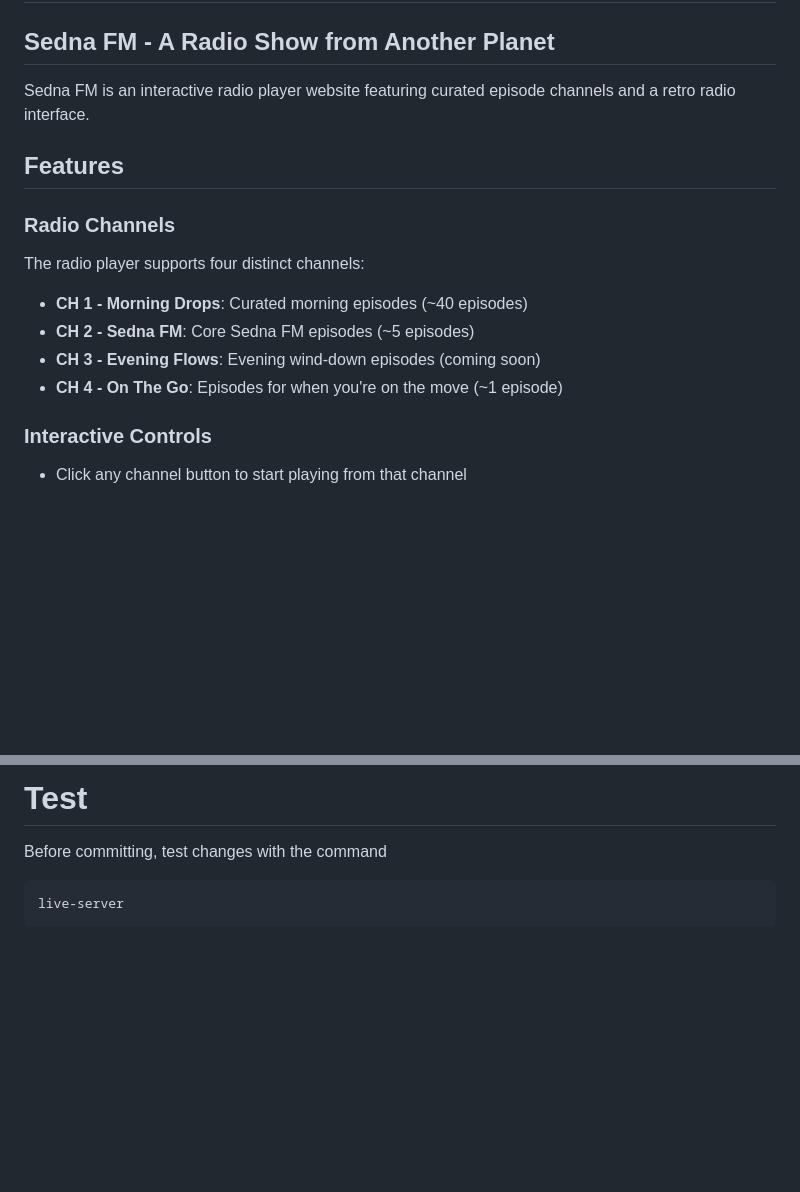
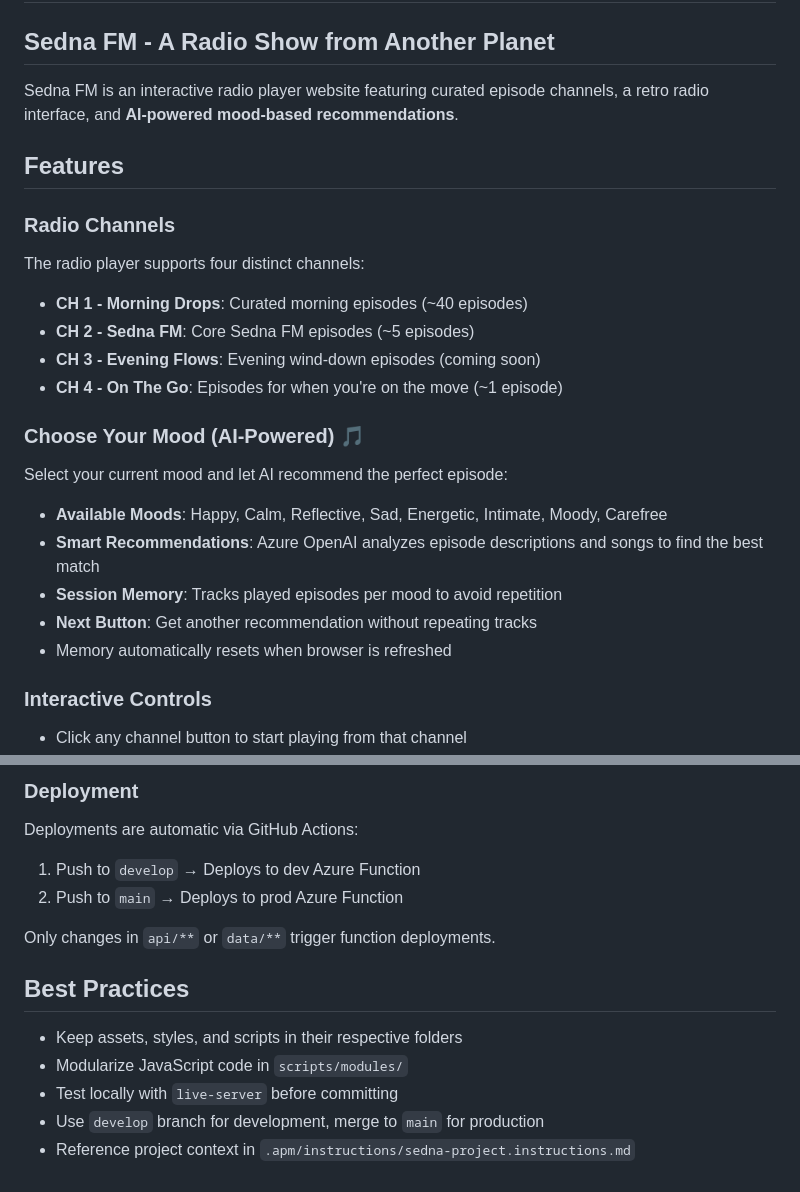
Before and after one commit to yasminSarbaoui93/yasminSarbaoui93.github.io, a Markdown page: README.md, 2 parts joined by grey strips. Drawn GitHub-style; blank space fills up the shorter version.

````diff
--- a/README.md
+++ b/README.md
@@ -2,7 +2,7 @@
 
 ## Sedna FM - A Radio Show from Another Planet
 
-Sedna FM is an interactive radio player website featuring curated episode channels and a retro radio interface.
+Sedna FM is an interactive radio player website featuring curated episode channels, a retro radio interface, and **AI-powered mood-based recommendations**.
 
 ## Features
 
@@ -12,6 +12,14 @@ The radio player supports four distinct channels:
 - **CH 2 - Sedna FM**: Core Sedna FM episodes (~5 episodes)
 - **CH 3 - Evening Flows**: Evening wind-down episodes (coming soon)
 - **CH 4 - On The Go**: Episodes for when you're on the move (~1 episode)
+
+### Choose Your Mood (AI-Powered) 🎵
+Select your current mood and let AI recommend the perfect episode:
+- **Available Moods**: Happy, Calm, Reflective, Sad, Energetic, Intimate, Moody, Carefree
+- **Smart Recommendations**: Azure OpenAI analyzes episode descriptions and songs to find the best match
+- **Session Memory**: Tracks played episodes per mood to avoid repetition
+- **Next Button**: Get another recommendation without repeating tracks
+- Memory automatically resets when browser is refreshed
 
 ### Interactive Controls
 - Click any channel button to start playing from that channel
@@ -80,6 +112,15 @@ The radio player supports four distinct channels:
 
-# Test
-Before committing, test changes with the command
-```bash
-live-server
-```
+### Deployment
+Deployments are automatic via GitHub Actions:
+1. Push to `develop` → Deploys to dev Azure Function
+2. Push to `main` → Deploys to prod Azure Function
+
+Only changes in `api/**` or `data/**` trigger function deployments.
+
+## Best Practices
+
+- Keep assets, styles, and scripts in their respective folders
+- Modularize JavaScript code in `scripts/modules/`
+- Test locally with `live-server` before committing
+- Use `develop` branch for development, merge to `main` for production
+- Reference project context in `.apm/instructions/sedna-project.instructions.md`
````
Also changed, not shown: other parts of README.md (+50 -26 lines), .apm/instructions/sedna-project.instructions.md (added, +182 -0 lines).
